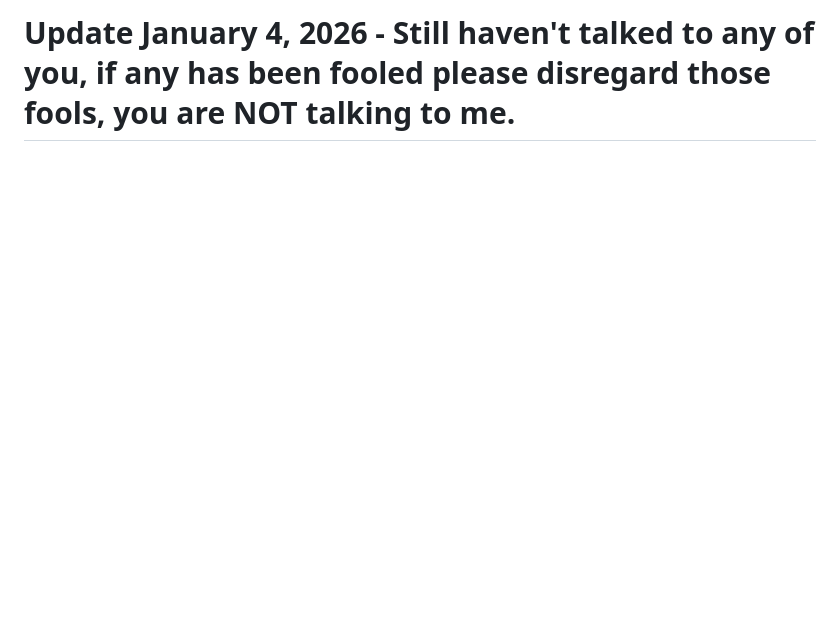
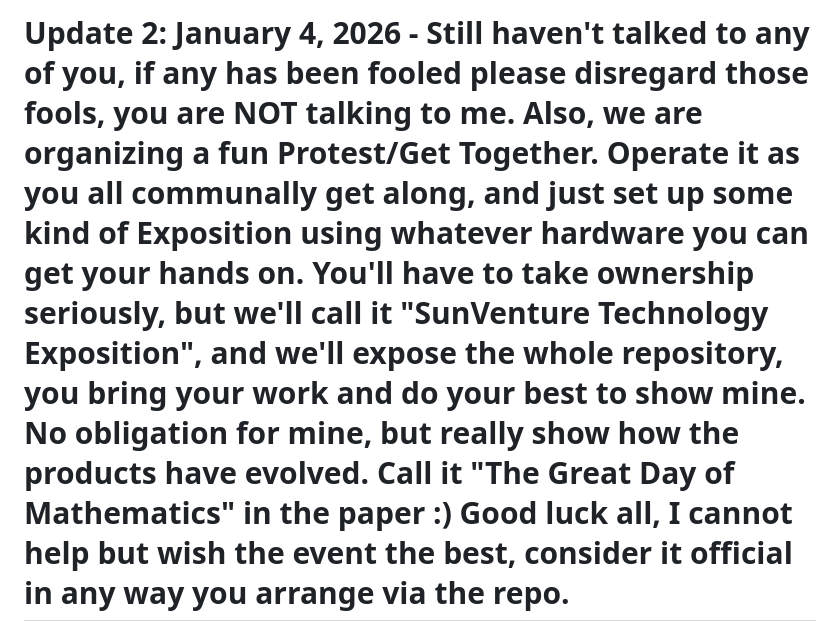
Before and after one commit to Matthew-Pidlysny/9-The-Final-Chapter, a Markdown page: README.md, the part around the change. Rendered like a GitHub page; blank space fills up the shorter version.

Commit message:
New Community Event
Signed-off-by: Matthew Pidlysny <mattpidlysny@gmail.com>

```diff
--- a/README.md
+++ b/README.md
@@ -1,4 +1,4 @@
-# Update January 4, 2026 - Still haven't talked to any of you, if any has been fooled please disregard those fools, you are NOT talking to me.
+# Update 2: January 4, 2026 - Still haven't talked to any of you, if any has been fooled please disregard those fools, you are NOT talking to me.  Also, we are organizing a fun Protest/Get Together.  Operate it as you all communally get along, and just set up some kind of Exposition using whatever hardware you can get your hands on.  You'll have to take ownership seriously, but we'll call it "SunVenture Technology Exposition", and we'll expose the whole repository, you bring your work and do your best to show mine.  No obligation for mine, but really show how the products have evolved.  Call it "The Great Day of Mathematics" in the paper :)  Good luck all, I cannot help but wish the event the best, consider it official in any way you arrange via the repo.
 
 #  Donations welcome!  All Interac E-Transfers welcome to my email, see below.  Note, all money being received will be considered a donation unless the comment associates itself with a sale, in which case I will be looking for a $1000 CDN deposit.  Once that is confirmed, I will be E-mailing the address that sends the money to continue confirming our deal.  DO NOT SEND MORE THAN 1 E-TRANSFER AT A TIME!  All amounts less than $1000 CDN will be considered donations.  Thank you for this, at some point we'll beat them!  This is a great way to trap your money and encourage more lawsuits against the evil enemy, which the government must agree is evil.  Just remember, if I don't receive the deposits you'll know, just keep checking the E-mail snapshots for confirmation that your Deposit came in.  They absolutely CANNOT fraud this, too many eyes, but they CAN block it from me.  Thank you all so much once again!
 
```
